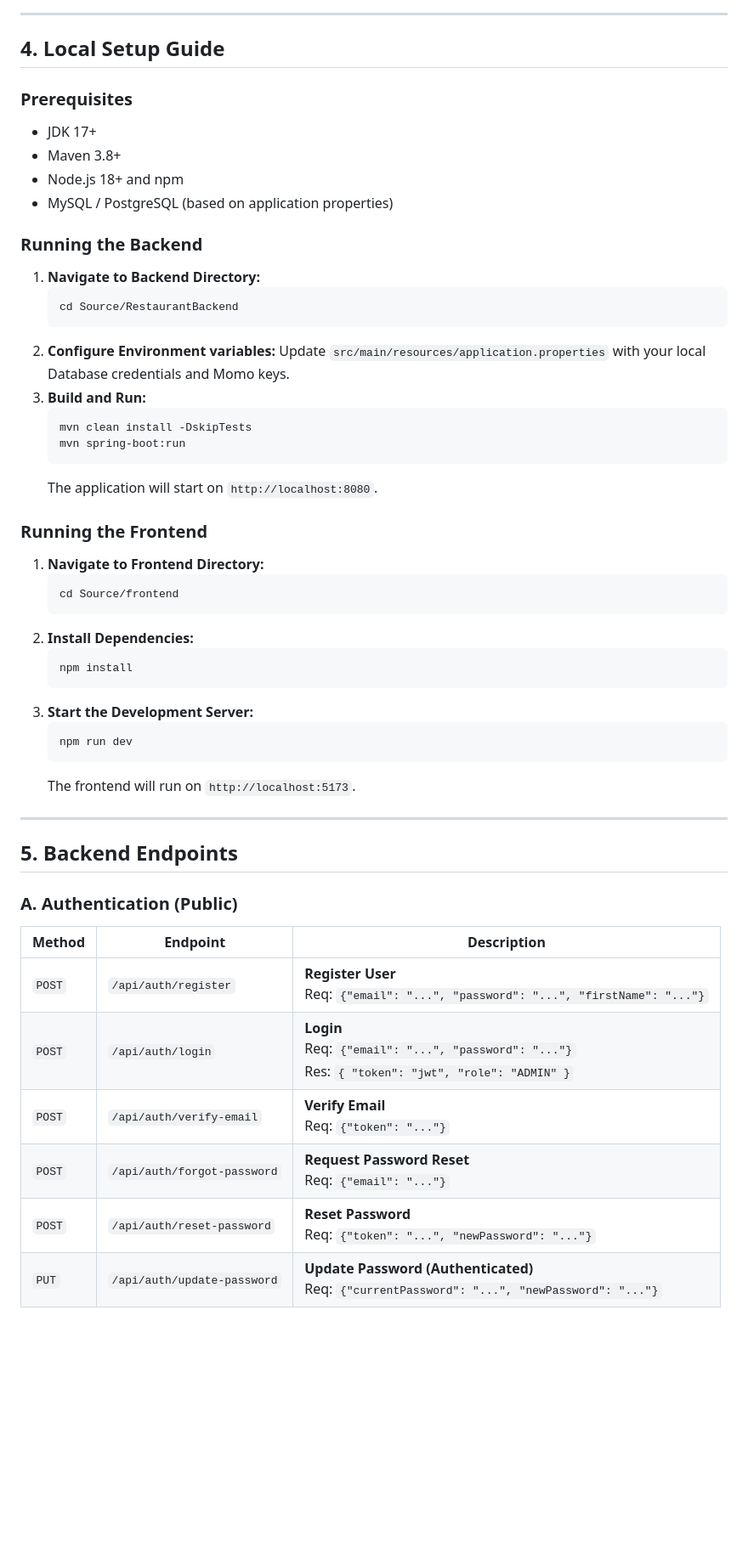
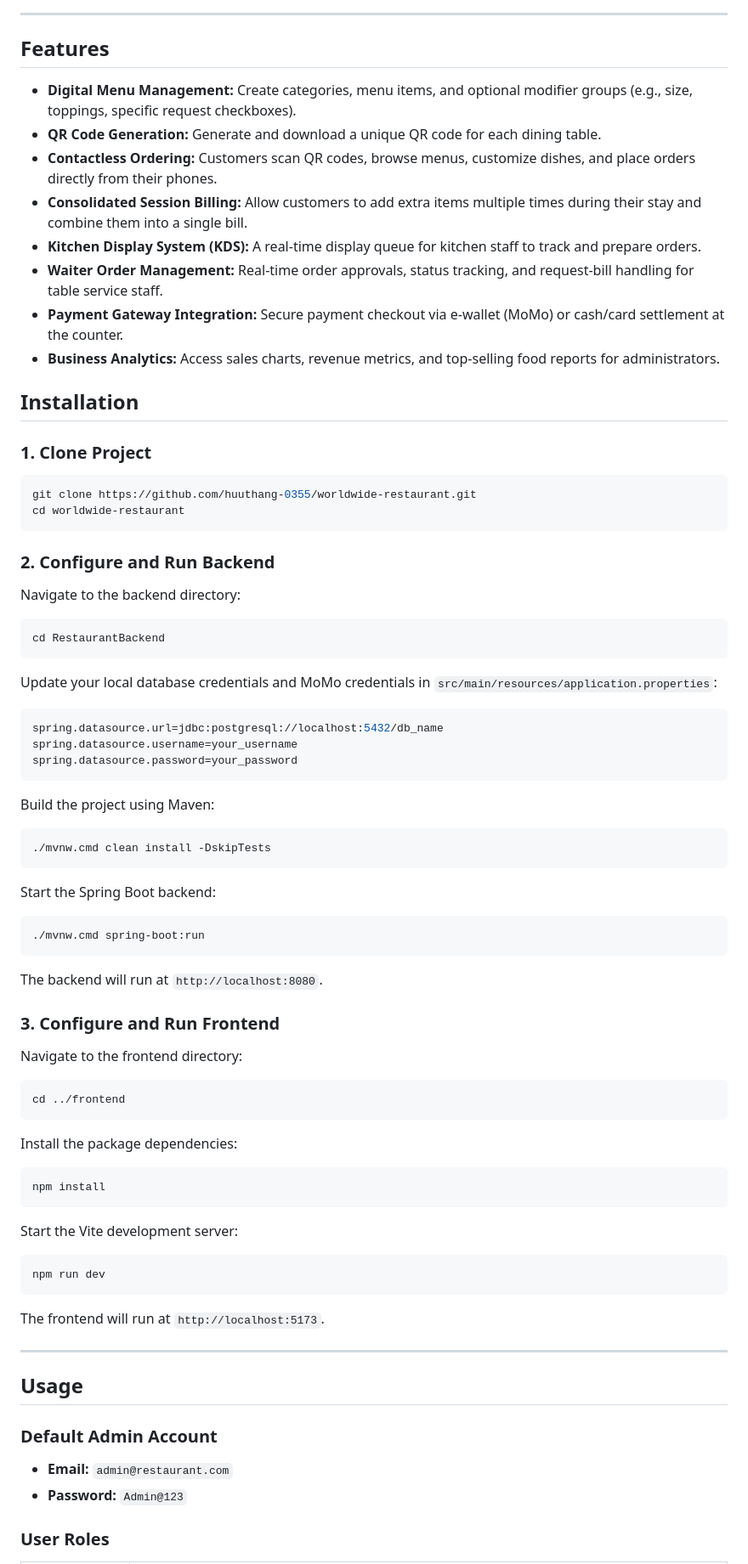
Before and after one commit to huuthang-0355/worldwide-restaurant, a Markdown page: README.md, the part around one of its changes. Shown at 85% size. GitHub-like rendering; blank space fills up the shorter version.

````diff
--- a/README.md
+++ b/README.md
@@ -92,57 +155,70 @@ sequenceDiagram
 
 ---
 
-## 4. Local Setup Guide
+## Features
 
-### Prerequisites
-- JDK 17+
-- Maven 3.8+
-- Node.js 18+ and npm
-- MySQL / PostgreSQL (based on application properties)
+- **Digital Menu Management:** Create categories, menu items, and optional modifier groups (e.g., size, toppings, specific request checkboxes).
+- **QR Code Generation:** Generate and download a unique QR code for each dining table.
+- **Contactless Ordering:** Customers scan QR codes, browse menus, customize dishes, and place orders directly from their phones.
+- **Consolidated Session Billing:** Allow customers to add extra items multiple times during their stay and combine them into a single bill.
+- **Kitchen Display System (KDS):** A real-time display queue for kitchen staff to track and prepare orders.
+- **Waiter Order Management:** Real-time order approvals, status tracking, and request-bill handling for table service staff.
+- **Payment Gateway Integration:** Secure payment checkout via e-wallet (MoMo) or cash/card settlement at the counter.
+- **Business Analytics:** Access sales charts, revenue metrics, and top-selling food reports for administrators.
 
-### Running the Backend
 
-1. **Navigate to Backend Directory:**
-   ```bash
-   cd Source/RestaurantBackend
-   ```
-2. **Configure Environment variables:**
-   Update `src/main/resources/application.properties` with your local Database credentials and Momo keys.
-3. **Build and Run:**
-   ```bash
-   mvn clean install -DskipTests
-   mvn spring-boot:run
-   ```
-   The application will start on `http://localhost:8080`.
 
-### Running the Frontend
+## Installation
 
-1. **Navigate to Frontend Directory:**
-   ```bash
-   cd Source/frontend
-   ```
-2. **Install Dependencies:**
-   ```bash
-   npm install
-   ```
-3. **Start the Development Server:**
-   ```bash
-   npm run dev
-   ```
-   The frontend will run on `http://localhost:5173`.
+### 1. Clone Project
+```bash
+git clone https://github.com/huuthang-0355/worldwide-restaurant.git
+cd worldwide-restaurant
+```
+
+### 2. Configure and Run Backend
+Navigate to the backend directory:
+```bash
+cd RestaurantBackend
+```
+Update your local database credentials and MoMo credentials in `src/main/resources/application.properties`:
+```properties
+spring.datasource.url=jdbc:postgresql://localhost:5432/db_name
+spring.datasource.username=your_username
+spring.datasource.password=your_password
+```
+Build the project using Maven:
+```bash
+./mvnw.cmd clean install -DskipTests
+```
+Start the Spring Boot backend:
+```bash
+./mvnw.cmd spring-boot:run
+```
+The backend will run at `http://localhost:8080`.
+
+### 3. Configure and Run Frontend
+Navigate to the frontend directory:
+```bash
+cd ../frontend
+```
+Install the package dependencies:
+```bash
+npm install
+```
+Start the Vite development server:
+```bash
+npm run dev
+```
+The frontend will run at `http://localhost:5173`.
 
 ---
 
-## 5. Backend Endpoints
+## Usage
 
-### A. Authentication (Public)
+### Default Admin Account
+- **Email:** `admin@restaurant.com`
+- **Password:** `Admin@123`
 
-| Method | Endpoint | Description |
-|---|---|---|
-| `POST` | `/api/auth/register` | **Register User**<br/>Req: `{"email": "...", "password": "...", "firstName": "..."}`|
-| `POST` | `/api/auth/login` | **Login**<br/>Req: `{"email": "...", "password": "..."}`<br/>Res: `{ "token": "jwt", "role": "ADMIN" }`|
-| `POST` | `/api/auth/verify-email` | **Verify Email**<br/>Req: `{"token": "..."}`|
-| `POST` | `/api/auth/forgot-password`| **Request Password Reset**<br/>Req: `{"email": "..."}`|
-| `POST` | `/api/auth/reset-password` | **Reset Password**<br/>Req: `{"token": "...", "newPassword": "..."}`|
-| `PUT`  | `/api/auth/update-password`| **Update Password (Authenticated)**<br/>Req: `{"currentPassword": "...", "newPassword": "..."}`|
+### User Roles
 
````
Also changed, not shown: other parts of README.md (+163 -134 lines).
